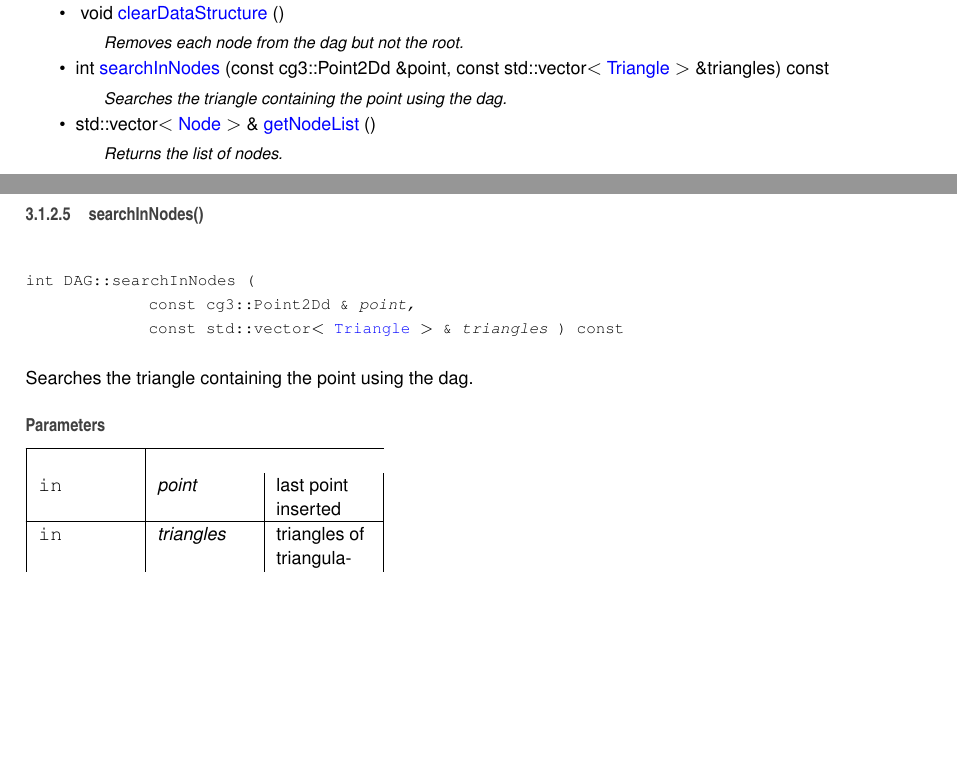
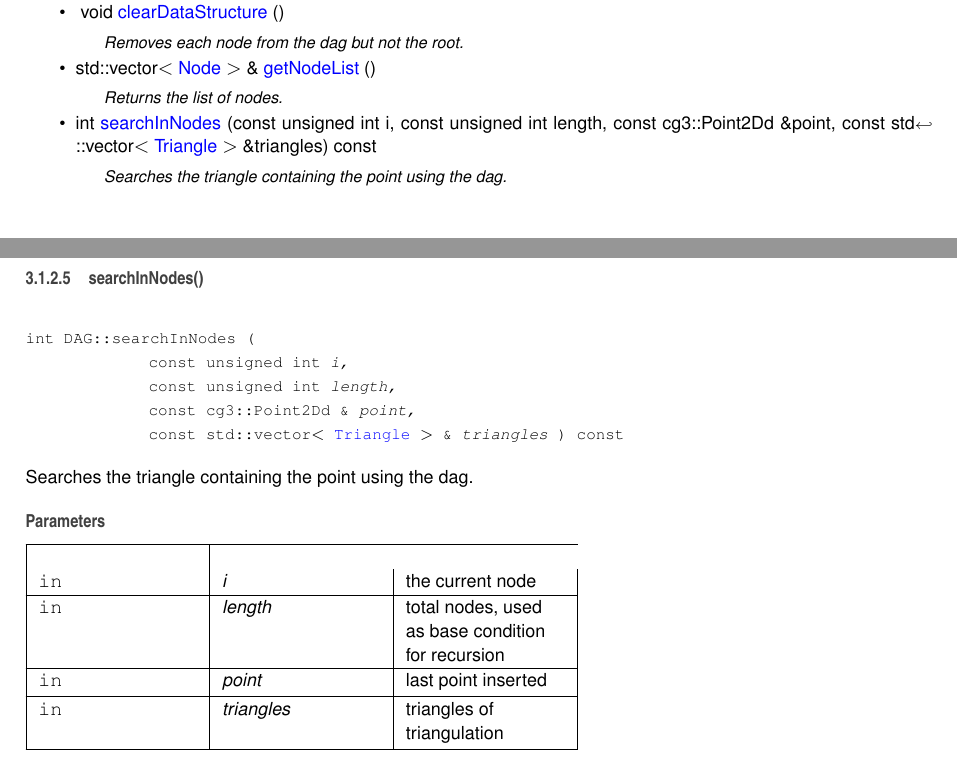
Before and after one commit to Frac7/GAS, a LaTeX book (docs/latex/refman.tex, which reads docs/latex/classDAG.tex): two parts of pages 9 and 11 of 32, joined at a grey line, cut so that both start at the same text, the shorter picture padded with empty space. Compiled offline with pdfLaTeX.

Commit message:
Return to recursive DAG search

```diff
--- a/docs/latex/classDAG.tex
+++ b/docs/latex/classDAG.tex
@@ -21,10 +21,10 @@ void \hyperlink{classDAG_a88682a026a8f2931dbe64fc5085430ec}{add\+Node} (const \h
 \mbox{\Hypertarget{classDAG_a04bf7ea8f5319b8dbcf2814d5c42e292}\label{classDAG_a04bf7ea8f5319b8dbcf2814d5c42e292}}
 void \hyperlink{classDAG_a04bf7ea8f5319b8dbcf2814d5c42e292}{clear\+Data\+Structure} ()
 \begin{DoxyCompactList}\small\item\em Removes each node from the dag but not the root. \end{DoxyCompactList}\item
-int \hyperlink{classDAG_addd2c3b6de47c3873bb6c0bd074f2a67}{search\+In\+Nodes} (const cg3\+::\+Point2\+Dd \&point, const std\+::vector$<$ \hyperlink{classTriangle}{Triangle} $>$ \&triangles) const
-\begin{DoxyCompactList}\small\item\em Searches the triangle containing the point using the dag. \end{DoxyCompactList}\item
 std\+::vector$<$ \hyperlink{classNode}{Node} $>$ \& \hyperlink{classDAG_af8afaefe800c1eb05ef631e148692c2d}{get\+Node\+List} ()
-\begin{DoxyCompactList}\small\item\em Returns the list of nodes. \end{DoxyCompactList}\end{DoxyCompactItemize}
+\begin{DoxyCompactList}\small\item\em Returns the list of nodes. \end{DoxyCompactList}\item
+int \hyperlink{classDAG_a871ac0ced57e773b7bc8add0268159ec}{search\+In\+Nodes} (const unsigned int i, const unsigned int length, const cg3\+::\+Point2\+Dd \&point, const std\+::vector$<$ \hyperlink{classTriangle}{Triangle} $>$ \&triangles) const
+\begin{DoxyCompactList}\small\item\em Searches the triangle containing the point using the dag. \end{DoxyCompactList}\end{DoxyCompactItemize}
 
 
 \subsection{Detailed Description}
@@ -101,7 +101,7 @@ node\+List\+: the list of nodes in the dag
 \index{D\+AG@{D\+AG}!search\+In\+Nodes@{search\+In\+Nodes}}
 \index{search\+In\+Nodes@{search\+In\+Nodes}!D\+AG@{D\+AG}}
 \subsubsection{\texorpdfstring{search\+In\+Nodes()}{searchInNodes()}}
-{\footnotesize\ttfamily int D\+A\+G\+::search\+In\+Nodes (\begin{DoxyParamCaption}\item[{const cg3\+::\+Point2\+Dd \&}]{point,  }\item[{const std\+::vector$<$ \hyperlink{classTriangle}{Triangle} $>$ \&}]{triangles }\end{DoxyParamCaption}) const}
+{\footnotesize\ttfamily int D\+A\+G\+::search\+In\+Nodes (\begin{DoxyParamCaption}\item[{const unsigned int}]{i,  }\item[{const unsigned int}]{length,  }\item[{const cg3\+::\+Point2\+Dd \&}]{point,  }\item[{const std\+::vector$<$ \hyperlink{classTriangle}{Triangle} $>$ \&}]{triangles }\end{DoxyParamCaption}) const}
 
 
 
@@ -109,6 +109,10 @@ Searches the triangle containing the point using the dag.
 
 
 \begin{DoxyParams}[1]{Parameters}
+\mbox{\tt in}  & {\em i} & the current node \\
+\hline
+\mbox{\tt in}  & {\em length} & total nodes, used as base condition for recursion \\
+\hline
 \mbox{\tt in}  & {\em point} & last point inserted \\
 \hline
 \mbox{\tt in}  & {\em triangles} & triangles of triangulation \\
```
Also changed, not shown: docs/latex/classDrawableTriangle.tex (+2 -4 lines), docs/latex/classDrawableTriangulation.tex (+2 -4 lines), docs/latex/classDrawableVoronoi.tex (+2 -4 lines), docs/latex/classTriangle.tex (+1 -2 lines), docs/report/ProjectReport.tex (+1 -1 lines), docs/report/ProjectReport.pdf, docs/latex/classDAG.tex (2 more changed lines), 11 other files.
